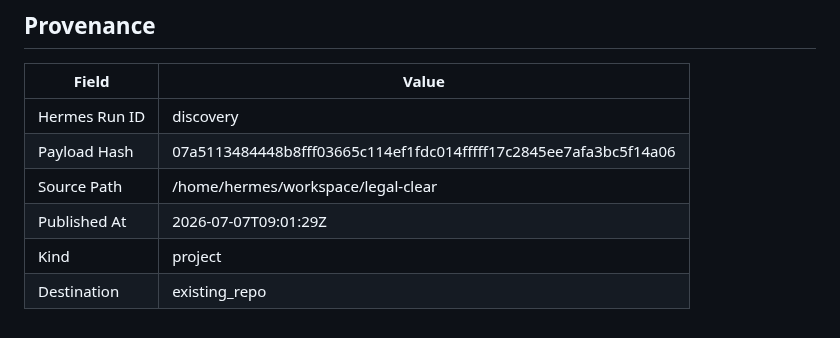
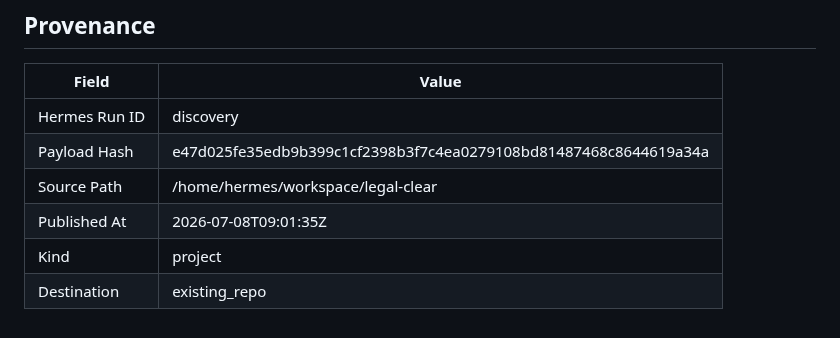
Before and after one commit to joewpb/legal-clear, a Markdown page: docs/README.md, the part around the change. Drawn GitHub-style.

```diff
--- a/docs/README.md
+++ b/docs/README.md
@@ -140,8 +140,8 @@ _None provided_
 | Field | Value |
 |-------|-------|
 | Hermes Run ID | discovery |
-| Payload Hash | 07a5113484448b8fff03665c114ef1fdc014fffff17c2845ee7afa3bc5f14a06 |
+| Payload Hash | e47d025fe35edb9b399c1cf2398b3f7c4ea0279108bd81487468c8644619a34a |
 | Source Path | /home/hermes/workspace/legal-clear |
-| Published At | 2026-07-07T09:01:29Z |
+| Published At | 2026-07-08T09:01:35Z |
 | Kind | project |
 | Destination | existing_repo |
```
